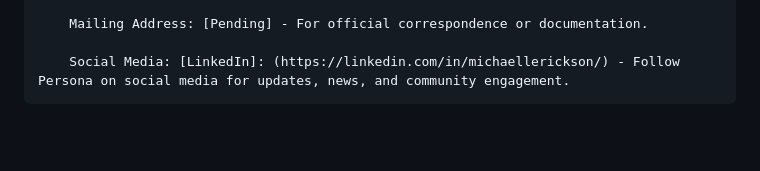
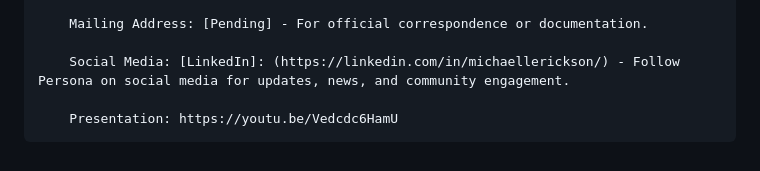
Before and after one commit to michaelleonarderickson/Persona, a Markdown page: README.md, the part around the change. Drawn GitHub-style; blank space fills up the shorter version.

```diff
--- a/README.md
+++ b/README.md
@@ -256,3 +256,5 @@ Contact Information
         Mailing Address: [Pending] - For official correspondence or documentation.
 
         Social Media: [LinkedIn]: (https://linkedin.com/in/michaellerickson/) - Follow Persona on social media for updates, news, and community engagement.
+
+        Presentation: https://youtu.be/Vedcdc6HamU
```
